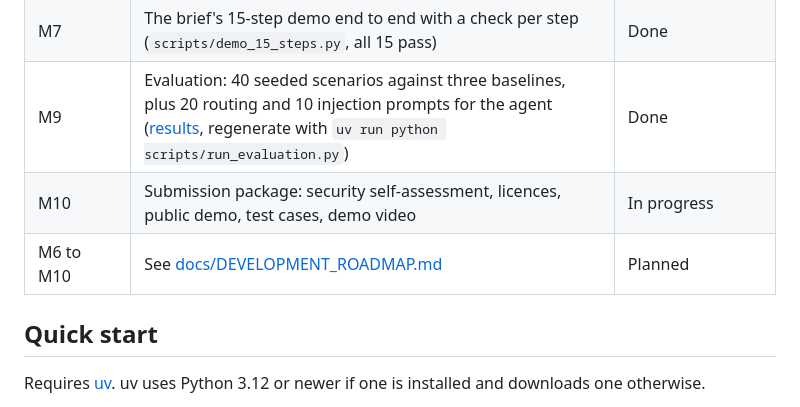
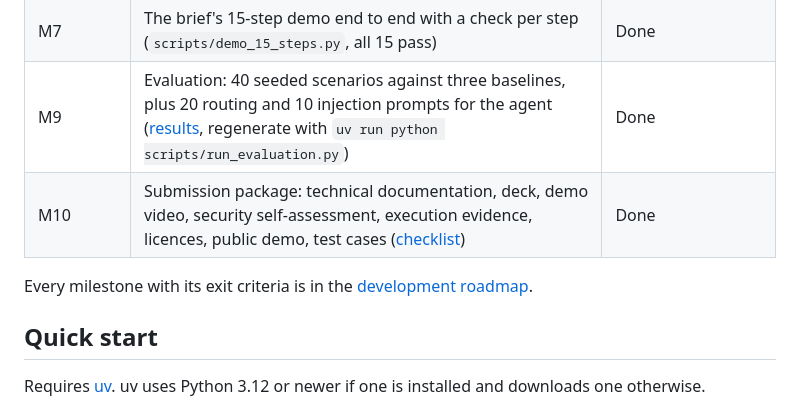
Before and after one commit to prommitr27-dev/lifecfo-ai, a Markdown page: README.md, the part around the change. GitHub-like rendering.

```diff
--- a/README.md
+++ b/README.md
@@ -41,8 +41,9 @@ investment advice.
 | M6 | Rewards: XP, levels, badges, daily and weekly streaks with grace, pause, and shock protection, adaptive recovery missions, opt-out, Rewards view; confirmed expenses and reserve withdrawals in the sandbox | Done |
 | M7 | The brief's 15-step demo end to end with a check per step (`scripts/demo_15_steps.py`, all 15 pass) | Done |
 | M9 | Evaluation: 40 seeded scenarios against three baselines, plus 20 routing and 10 injection prompts for the agent ([results](docs/testing/EVALUATION_RESULTS.md), regenerate with `uv run python scripts/run_evaluation.py`) | Done |
-| M10 | Submission package: security self-assessment, licences, public demo, test cases, demo video | In progress |
-| M6 to M10 | See [docs/DEVELOPMENT_ROADMAP.md](docs/DEVELOPMENT_ROADMAP.md) | Planned |
+| M10 | Submission package: technical documentation, deck, demo video, security self-assessment, execution evidence, licences, public demo, test cases ([checklist](docs/competition/SUBMISSION_CHECKLIST.md)) | Done |
+
+Every milestone with its exit criteria is in the [development roadmap](docs/DEVELOPMENT_ROADMAP.md).
 
 ## Quick start
 
```
Also changed, not shown: docs/DEVELOPMENT_ROADMAP.md (+1 -1 lines), docs/competition/SUBMISSION_CHECKLIST.md (+1 -1 lines).
